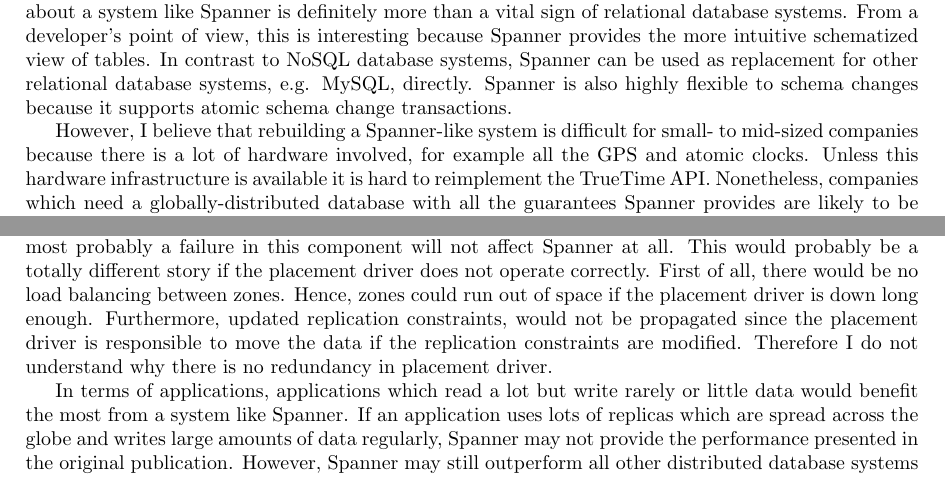
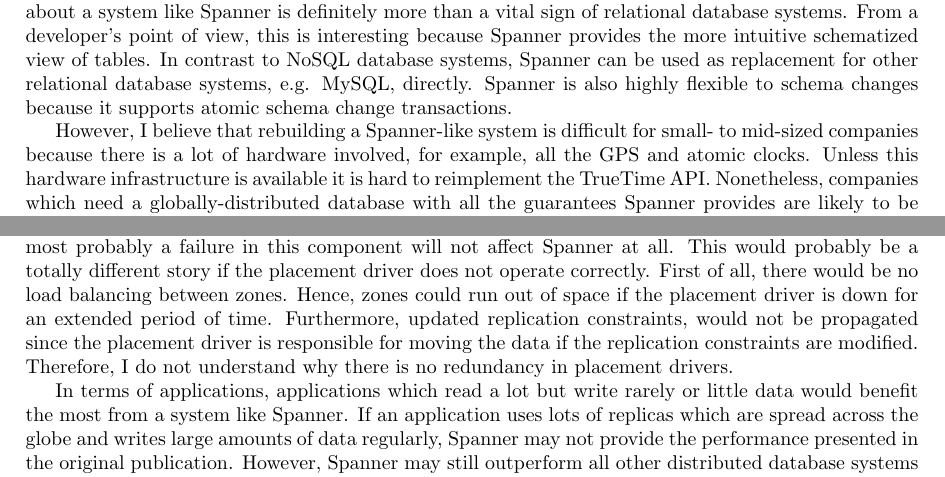
Before and after one commit to danielkocher/efficient_algorithms_se, a LaTeX document (paper/paper.tex): two parts of pages 9 and 10 of 10, joined at a grey line, cut so that both start at the same text. Compiled offline with pdfLaTeX.

Commit message:
Iterate section 7

```diff
--- a/paper/paper.tex
+++ b/paper/paper.tex
@@ -715,7 +715,7 @@
 
 However, I believe that rebuilding a Spanner-like system is difficult for
 small- to mid-sized companies because there is a lot of hardware involved, for
-example all the GPS and atomic clocks. Unless this hardware infrastructure is
+example, all the GPS and atomic clocks. Unless this hardware infrastructure is
 available it is hard to reimplement the TrueTime API. Nonetheless,
 companies which need a globally-distributed database with all the guarantees
 Spanner provides are likely to be almost as big as Google. Hence, such companies
@@ -752,10 +752,11 @@
 component will not affect Spanner at all. This would probably be a totally
 different story if the placement driver does not operate correctly. First of all,
 there would be no load balancing between zones. Hence, zones could run out of
-space if the placement driver is down long enough. Furthermore, updated
-replication constraints, would not be propagated since the placement driver is
-responsible to move the data if the replication constraints are modified.
-Therefore I do not understand why there is no redundancy in placement driver.
+space if the placement driver is down for an extended period of time. Furthermore,
+updated replication constraints, would not be propagated since the placement
+driver is responsible for moving the data if the replication constraints are
+modified. Therefore, I do not understand why there is no redundancy in placement
+drivers.
 
 In terms of applications, applications which read a lot but write rarely or little
 data would benefit the most from a system like Spanner. If an application uses
```
Also changed, not shown: paper/paper.tex (8 more changed lines).
